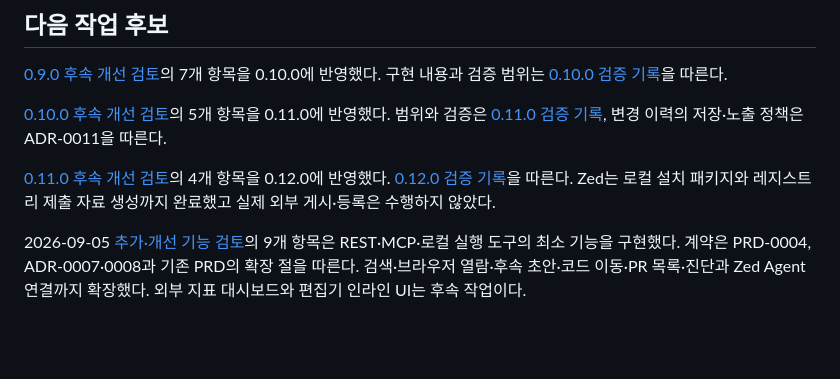
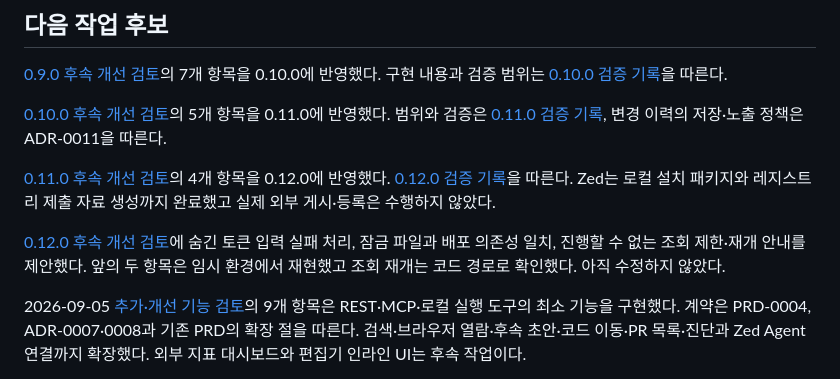
Before and after one commit to ljkhyeong/intent-trace, a Markdown page: HANDOFF.md, the part around the change. Rendered like a GitHub page; blank space fills up the shorter version.

```diff
--- a/HANDOFF.md
+++ b/HANDOFF.md
@@ -84,6 +84,8 @@
 
 [0.11.0 후속 개선 검토](docs/reviews/2026-09-05-v0.11-follow-up-review.md)의 4개 항목을 0.12.0에 반영했다. [0.12.0 검증 기록](docs/reviews/2026-09-05-v0.12-verification.md)을 따른다. Zed는 로컬 설치 패키지와 레지스트리 제출 자료 생성까지 완료했고 실제 외부 게시·등록은 수행하지 않았다.
 
+[0.12.0 후속 개선 검토](docs/reviews/2026-09-05-v0.12-follow-up-review.md)에 숨긴 토큰 입력 실패 처리, 잠금 파일과 배포 의존성 일치, 진행할 수 없는 조회 제한·재개 안내를 제안했다. 앞의 두 항목은 임시 환경에서 재현했고 조회 재개는 코드 경로로 확인했다. 아직 수정하지 않았다.
+
 2026-09-05 [추가·개선 기능 검토](docs/reviews/2026-09-05-feature-review.md)의 9개 항목은 REST·MCP·로컬 실행 도구의 최소 기능을 구현했다. 계약은 PRD-0004, ADR-0007·0008과 기존 PRD의 확장 절을 따른다. 검색·브라우저 열람·후속 초안·코드 이동·PR 목록·진단과 Zed Agent 연결까지 확장했다. 외부 지표 대시보드와 편집기 인라인 UI는 후속 작업이다.
 
 1. IntelliJ·Zed에서 현재 줄의 공개 변경 의도를 편집기 UI로 조회한다. Zed Agent MCP 연결 도구와 사용 안내는 구현했다.
```
Also changed, not shown: docs/reviews/2026-09-05-v0.12-follow-up-review.md (added, +81 -0 lines).
